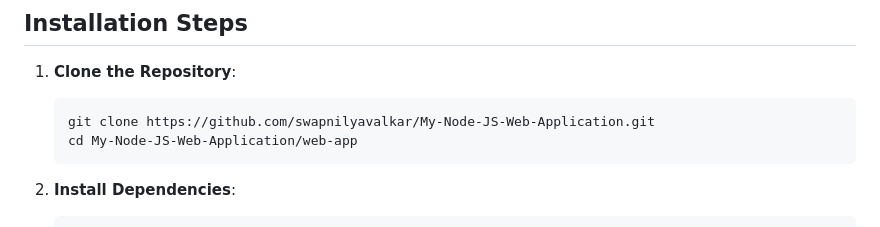
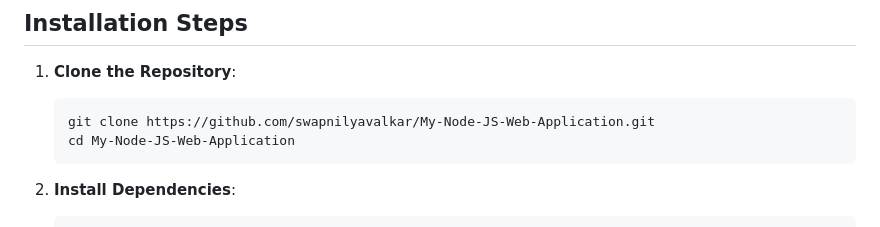
Before and after one commit to swapnilyavalkar/dynamicweb-nodeapp, a Markdown page: README.md, the part around the change. GitHub-like rendering.

````diff
--- a/README.md
+++ b/README.md
@@ -32,7 +32,7 @@ This Node.js web application contains both static and dynamic content, including
 1. **Clone the Repository**:
    ```bash
    git clone https://github.com/swapnilyavalkar/My-Node-JS-Web-Application.git
-   cd My-Node-JS-Web-Application/web-app
+   cd My-Node-JS-Web-Application
    ```
 
 2. **Install Dependencies**:
````
